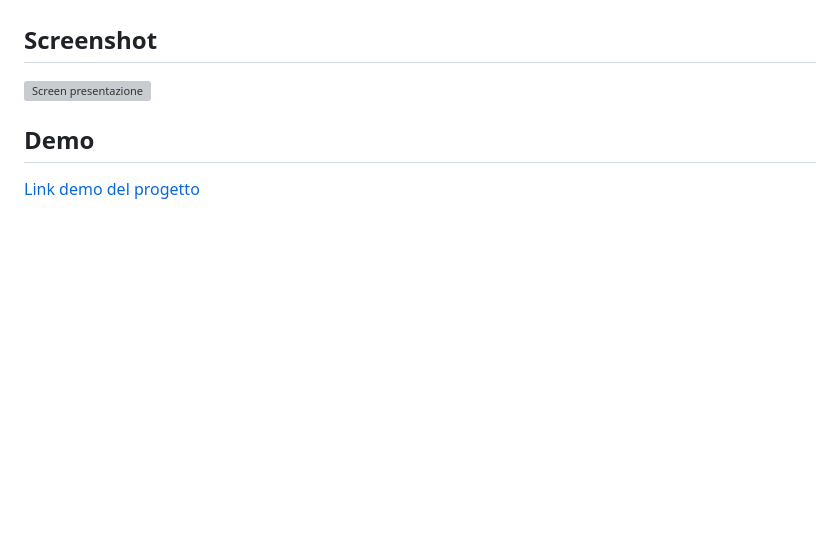
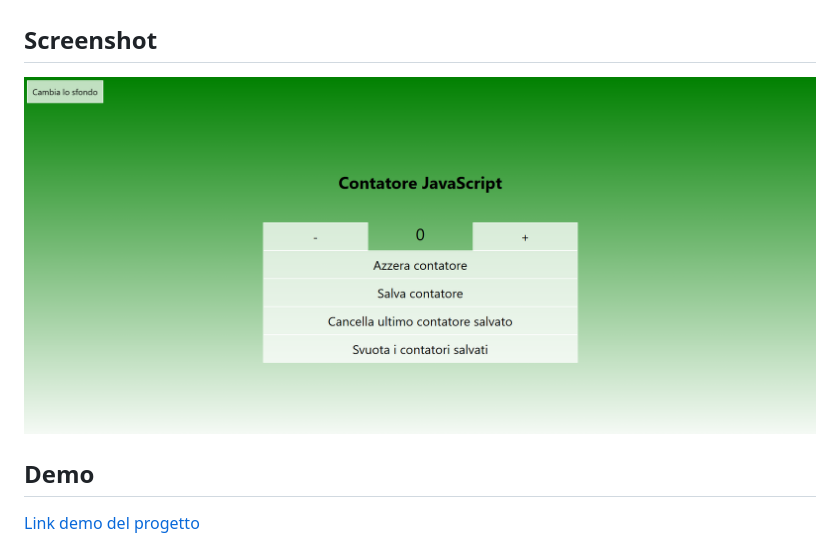
Before and after one commit to Sampei22/js_counter, a Markdown page: README.md, the part around the change. GitHub-like rendering; blank space fills up the shorter version; grey boxes are pictures that could not be loaded.

Commit message:
Fix screenshot path in README
Updated image path in README for screenshot.

```diff
--- a/README.md
+++ b/README.md
@@ -57,7 +57,7 @@ Vediamo che è stato creato un array che contiene cinque colori differenti, tram
 
 ## Screenshot
 
-![Screen presentazione](/js_counter/img/screen_counter.png)
+![Screen presentazione](img/screen_counter.png)
 
 ## Demo
 
```
